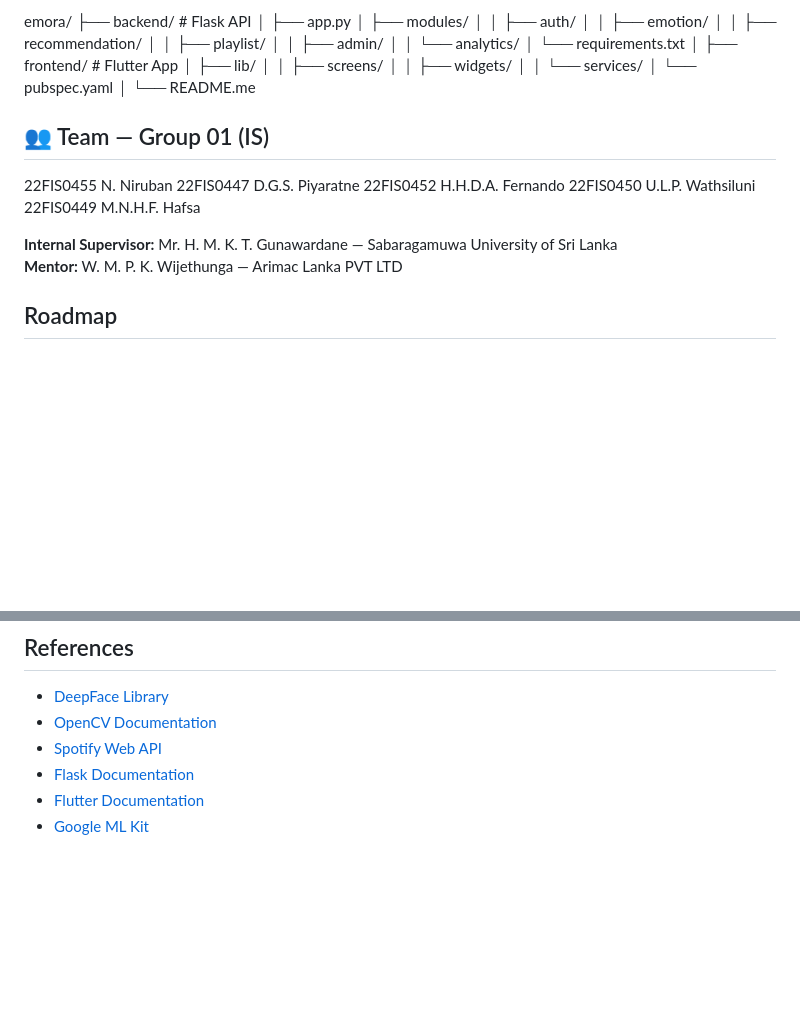
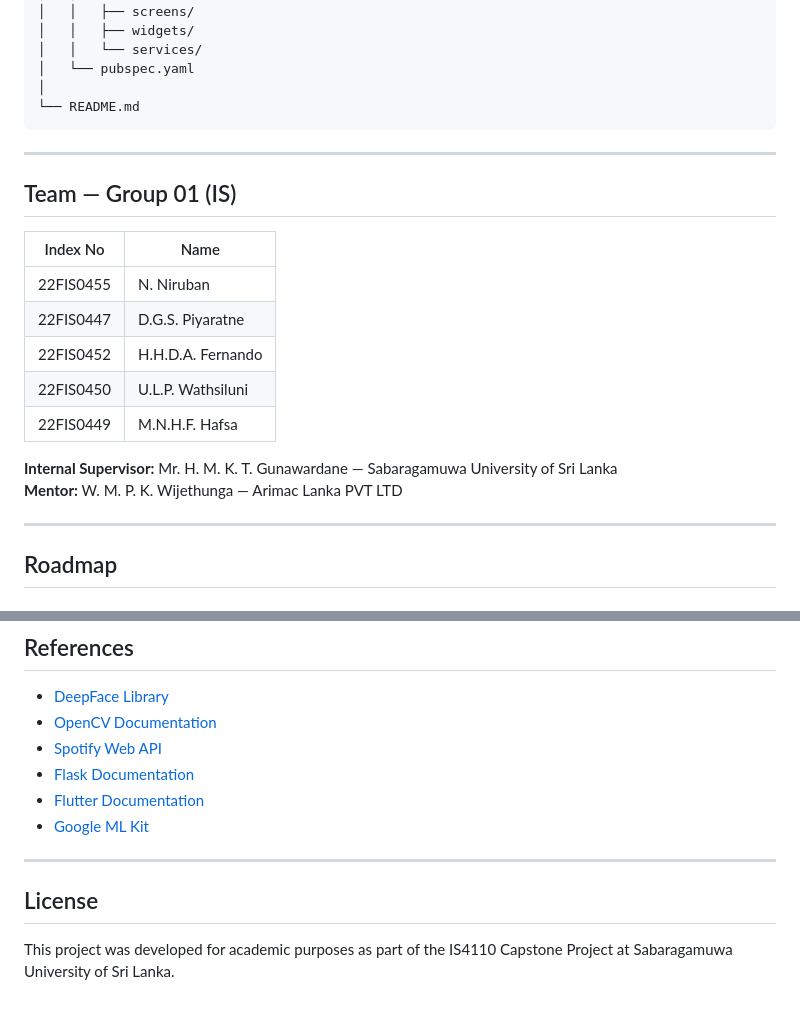
Before and after one commit to niruban-codes/Emora, a Markdown page: README.md, 2 parts joined by grey strips. Rendered like a GitHub page; blank space fills up the shorter version.

````diff
--- a/README.md
+++ b/README.md
@@ -71,18 +83,25 @@ emora/
 │   │   └── services/
 │   └── pubspec.yaml
 │
-└── README.me
+└── README.md
+```
 
-## 👥 Team — Group 01 (IS)
+---
 
-22FIS0455  N. Niruban
-22FIS0447  D.G.S. Piyaratne
-22FIS0452  H.H.D.A. Fernando
-22FIS0450  U.L.P. Wathsiluni
-22FIS0449  M.N.H.F. Hafsa
+##  Team — Group 01 (IS)
+
+| Index No  | Name               |
+|-----------|--------------------|
+| 22FIS0455 | N. Niruban         |
+| 22FIS0447 | D.G.S. Piyaratne   |
+| 22FIS0452 | H.H.D.A. Fernando  |
+| 22FIS0450 | U.L.P. Wathsiluni  |
+| 22FIS0449 | M.N.H.F. Hafsa     |
 
 **Internal Supervisor:** Mr. H. M. K. T. Gunawardane — Sabaragamuwa University of Sri Lanka
 **Mentor:** W. M. P. K. Wijethunga — Arimac Lanka PVT LTD
+
+---
 
 ##  Roadmap
 
@@ -111,3 +130,9 @@ emora/
 - [Flask Documentation](https://flask.palletsprojects.com/)
 - [Flutter Documentation](https://docs.flutter.dev/)
 - [Google ML Kit](https://pub.dev/packages/google_ml_kit)
+
+---
+
+##  License
+
+This project was developed for academic purposes as part of the IS4110 Capstone Project at Sabaragamuwa University of Sri Lanka.
````
Also changed, not shown: other parts of README.md (+27 -15 lines).
